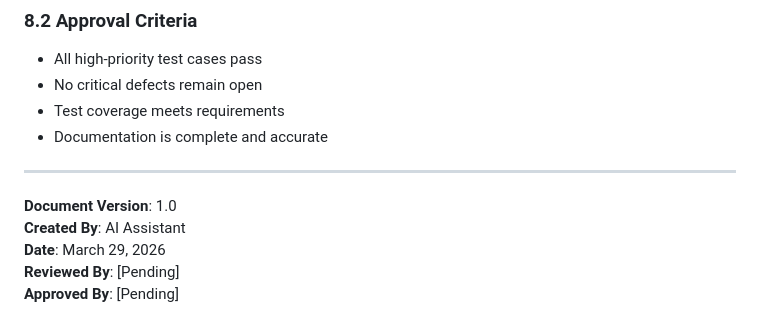
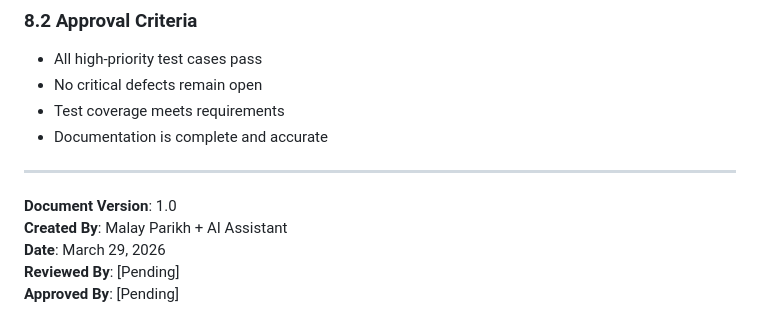
Before and after one commit to malayparikh/AI_Learning_2026, a Markdown page: Test_Plan_Template.md, the part around the change. Drawn GitHub-style.

```diff
--- a/Test_Plan_Template.md
+++ b/Test_Plan_Template.md
@@ -158,7 +158,7 @@ This test plan outlines the negative testing strategy for the VWO (Visual Websit
 ---
 
 **Document Version**: 1.0
-**Created By**: AI Assistant
+**Created By**: Malay Parikh + AI Assistant
 **Date**: March 29, 2026
 **Reviewed By**: [Pending]
 **Approved By**: [Pending]
```
Also changed, not shown: README.md (+1 -1 lines).
